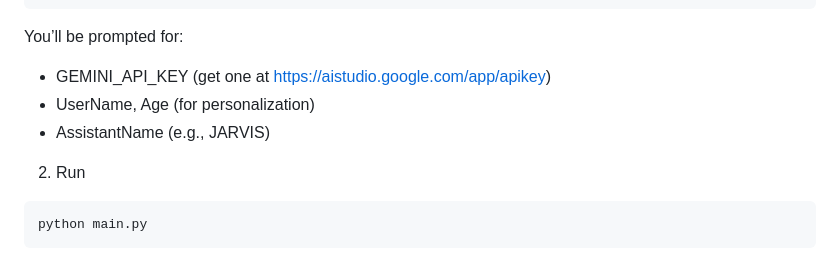
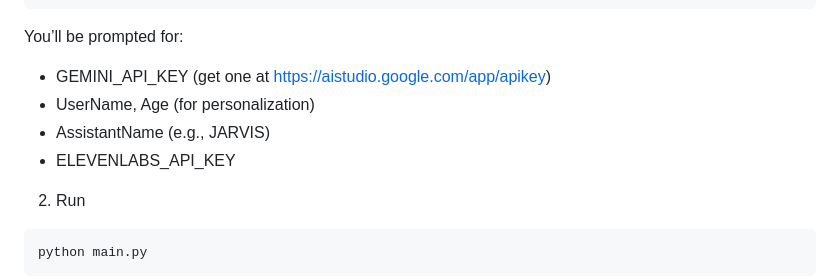
Before and after one commit to E5Anant/JARVIS_HACKATHON, a Markdown page: README.md, the part around the change. Drawn GitHub-style.

```diff
--- a/README.md
+++ b/README.md
@@ -64,6 +64,7 @@ You’ll be prompted for:
 - GEMINI_API_KEY (get one at https://aistudio.google.com/app/apikey)
 - UserName, Age (for personalization)
 - AssistantName (e.g., JARVIS)
+- ELEVENLABS_API_KEY
 
 2) Run
 
```
